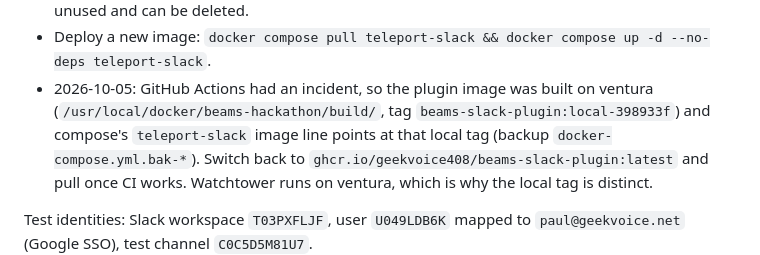
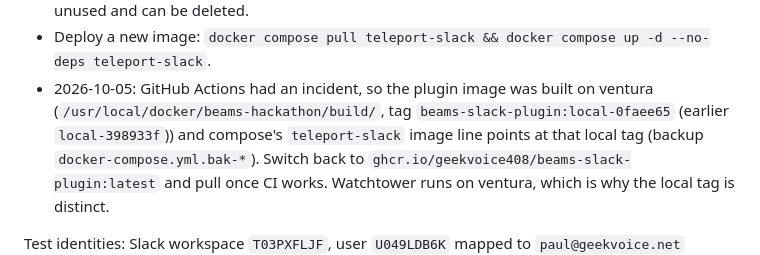
Before and after one commit to geekvoice408/vibes, a Markdown page: beams-slack-plugin/MEMORY.md, the part around the change. GitHub-like rendering.

Commit message:
Record the current local Beams plugin image on ventura
Co-Authored-By: Claude Opus 5.5 <noreply@anthropic.com>

```diff
--- a/beams-slack-plugin/MEMORY.md
+++ b/beams-slack-plugin/MEMORY.md
@@ -328,7 +328,7 @@ anywhere; ventura still uses Compose.
   -d --no-deps teleport-slack`.
 - 2026-10-05: GitHub Actions had an incident, so the plugin image was built on
   ventura (`/usr/local/docker/beams-hackathon/build/`, tag
-  `beams-slack-plugin:local-398933f`) and compose's `teleport-slack` image
+  `beams-slack-plugin:local-0faee65` (earlier `local-398933f`)) and compose's `teleport-slack` image
   line points at that local tag (backup `docker-compose.yml.bak-*`). Switch
   back to `ghcr.io/geekvoice408/beams-slack-plugin:latest` and pull once CI
   works. Watchtower runs on ventura, which is why the local tag is distinct.
```
